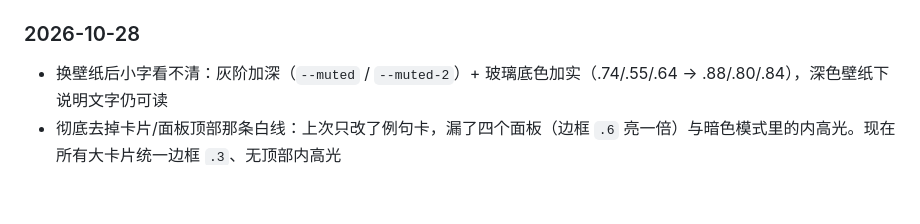
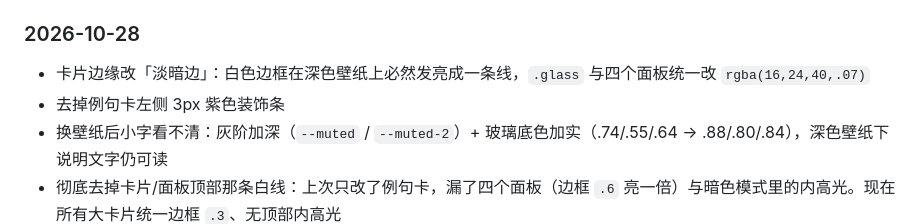
Before and after one commit to Yaaaccc/english-word-dictation, a Markdown page: README.md, the part around the change. GitHub-like rendering; blank space fills up the shorter version.

Commit message:
README：补卡片边缘与紫条改动
记录白边改暗边、去掉例句卡紫条的缘由。

```diff
--- a/README.md
+++ b/README.md
@@ -205,6 +205,8 @@ Dock 的「📖」打开真题文章列表，点句翻译、划选译、目标
 - `server.js` 新增 `/api/ping` 探针；补 CORS / Private-Network 预检头（当前为备用死代码）
 
 ### 2026-10-28
+- 卡片边缘改「淡暗边」：白色边框在深色壁纸上必然发亮成一条线，`.glass` 与四个面板统一改 `rgba(16,24,40,.07)`
+- 去掉例句卡左侧 3px 紫色装饰条
 - 换壁纸后小字看不清：灰阶加深（`--muted` / `--muted-2`）+ 玻璃底色加实（.74/.55/.64 → .88/.80/.84），深色壁纸下说明文字仍可读
 - 彻底去掉卡片/面板顶部那条白线：上次只改了例句卡，漏了四个面板（边框 `.6` 亮一倍）与暗色模式里的内高光。现在所有大卡片统一边框 `.3`、无顶部内高光
 
```
